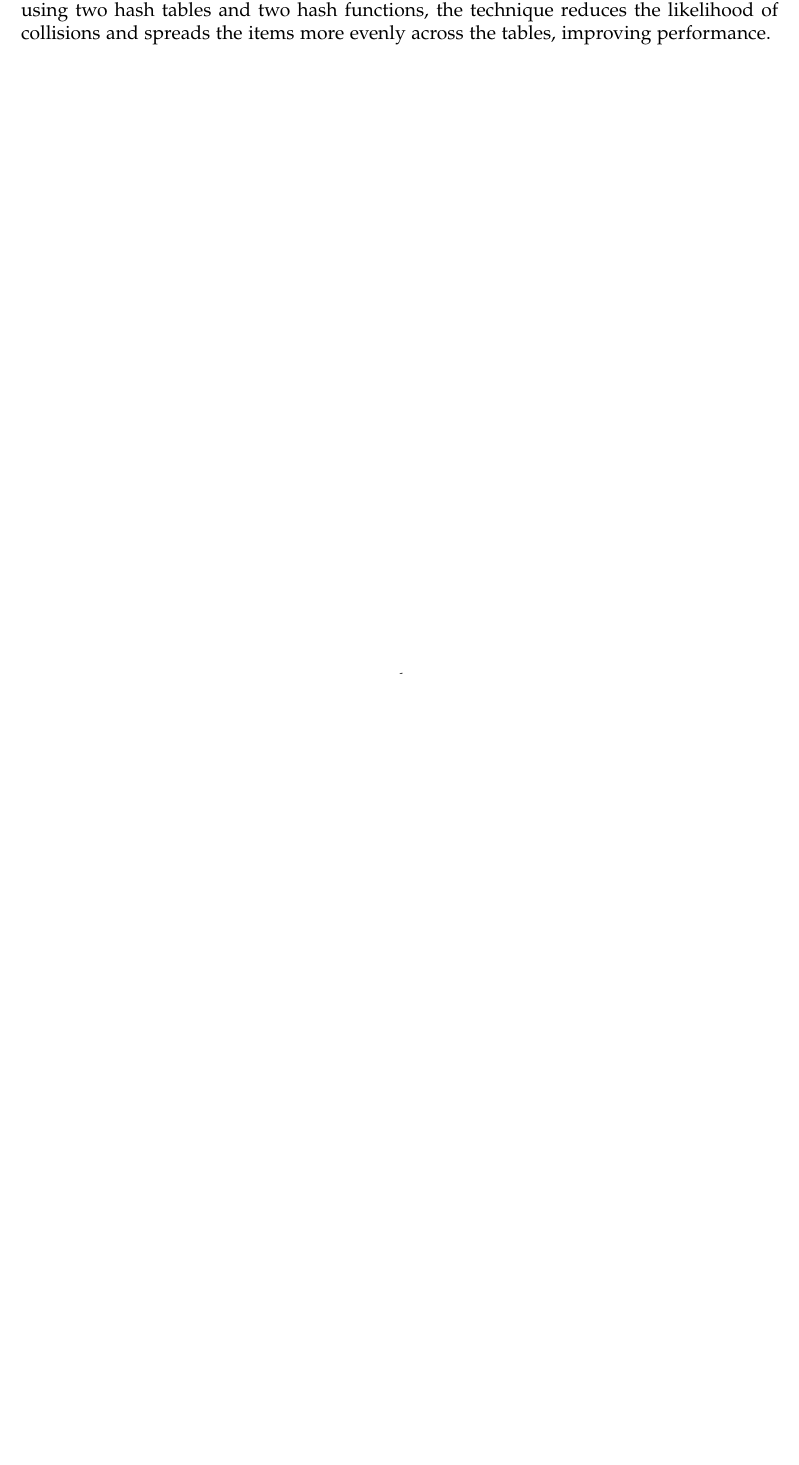
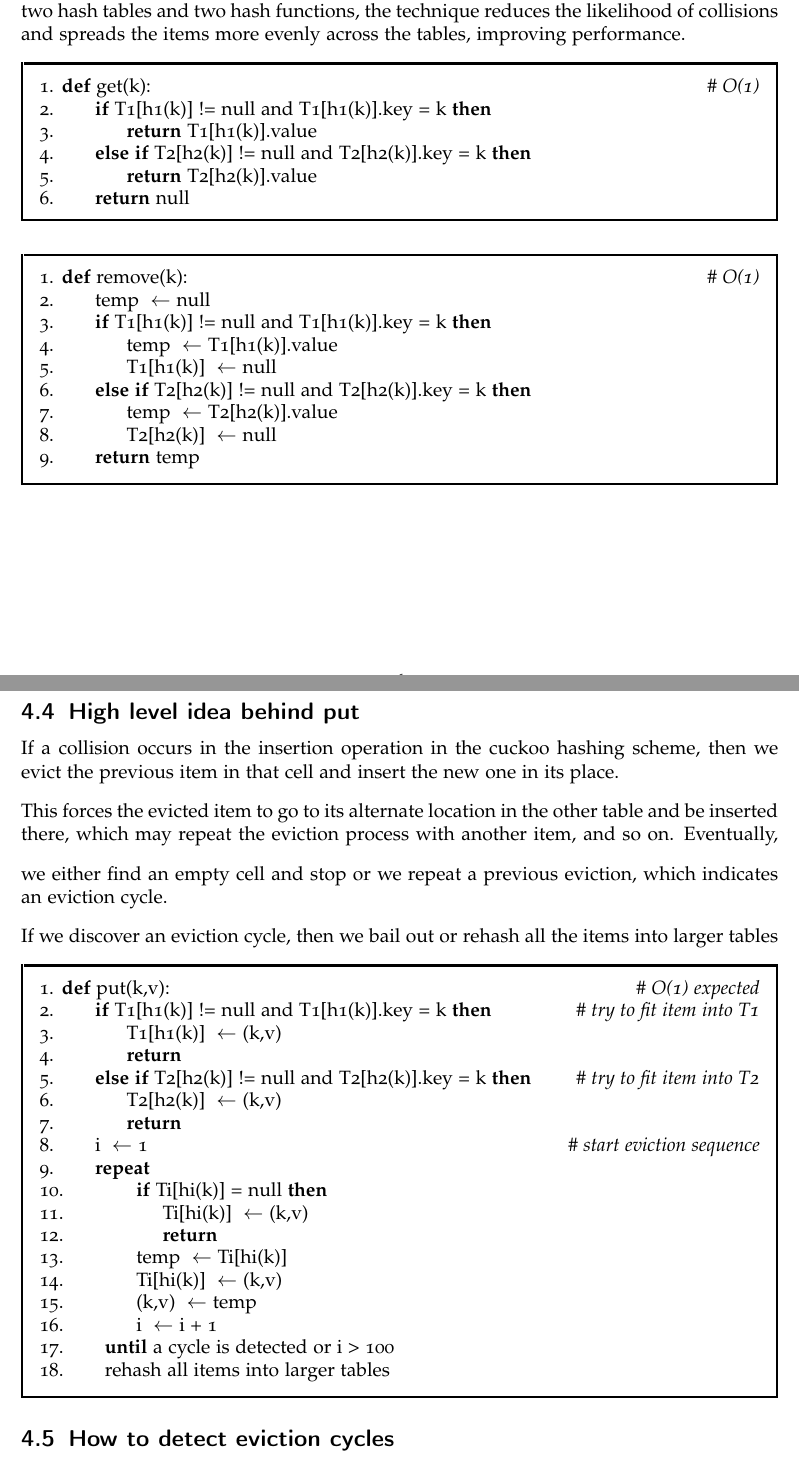
Before and after one commit to JackBouvier/CS-Website, a LaTeX document (Hashing.tex): part of page 6 of 6 before the commit and two parts of pages 6 and 7 of 8 after it, the two joined at a grey line, cut so that both start at the same text, the shorter picture padded with empty space. Compiled offline with pdfLaTeX.

Commit message:
hashing done

```diff
--- a/Hashing.tex
+++ b/Hashing.tex
@@ -257,7 +257,63 @@ For an item with key $k$, there are only two possible places where we are allowe
 
 \vspace{10pt}
 The Power of Two Choices works by randomly selecting which of the two hash tables to use for each item, based on the hash codes generated by the two hash functions. By using two hash tables and two hash functions, the technique reduces the likelihood of collisions and spreads the items more evenly across the tables, improving performance.
+\begin{pseudo}
+  \I \DEF{get}{k} \comment{O(1)}
+  \I \1 \IF{T1[h1(k)] != null and T1[h1(k)].key = k}
+  \I \2 \return{T1[h1(k)].value}
+  \I \1 \ELIF{T2[h2(k)] != null and T2[h2(k)].key = k}
+  \I \2 \return{T2[h2(k)].value}
+  \I \1 \return{null}
+\end{pseudo}
+\begin{pseudo}
+  \I \DEF{remove}{k} \comment{O(1)}
+  \I \1 temp \assign null
+  \I \1 \IF{T1[h1(k)] != null and T1[h1(k)].key = k}
+  \I \2 temp \assign T1[h1(k)].value
+  \I \2 T1[h1(k)] \assign null
+  \I \1 \ELIF{T2[h2(k)] != null and T2[h2(k)].key = k}
+  \I \2 temp \assign T2[h2(k)].value
+  \I \2 T2[h2(k)] \assign null
+  \I \1 \return{temp}
+\end{pseudo}
 
+\newpage
+\subsection{High level idea behind put}
+If a collision occurs in the insertion operation in the cuckoo hashing
+scheme, then we evict the previous item in that cell and insert the new
+one in its place.
 
+\vspace{10pt}
+This forces the evicted item to go to its alternate location in the other
+table and be inserted there, which may repeat the eviction process
+with another item, and so on.
+\vspace{10pt}
+Eventually, we either find an empty cell and stop or we repeat a
+previous eviction, which indicates an eviction cycle.
 
+\vspace{10pt}
+If we discover an eviction cycle, then we bail out or rehash all the
+items into larger tables
 
+\begin{pseudo}
+  \I \DEF{put}{k,v} \comment{O(1) expected}
+  \I \1 \IF{T1[h1(k)] != null and T1[h1(k)].key = k} \comment{try to fit item into T1}
+  \I \2 T1[h1(k)] \assign (k,v)
+  \I \2 \return{}
+  \I \1 \ELIF{T2[h2(k)] != null and T2[h2(k)].key = k} \comment{try to fit item into T2}
+  \I \2 T2[h2(k)] \assign (k,v)
+  \I \2 \return{}
+  \I \1 i \assign 1 \comment{start eviction sequence}
+  \I \1 \textbf{repeat}
+  \I \2 \IF{Ti[hi(k)] = null}
+  \I \3 Ti[hi(k)] \assign (k,v)
+  \I \3 \return{}
+  \I \2 temp \assign Ti[hi(k)]
+  \I \2 Ti[hi(k)] \assign (k,v)
+  \I \2 (k,v) \assign temp
+  \I \2 i \assign i + 1
+  \I \1 \textbf{until} a cycle is detected or i > 100
+  \I \1 rehash all items into larger tables
+\end{pseudo}
+
+\subsection{How to detect eviction cycles}
```
Also changed, not shown: Hashing.pdf, Hashing.tex (48 more changed lines), 1 other file.
